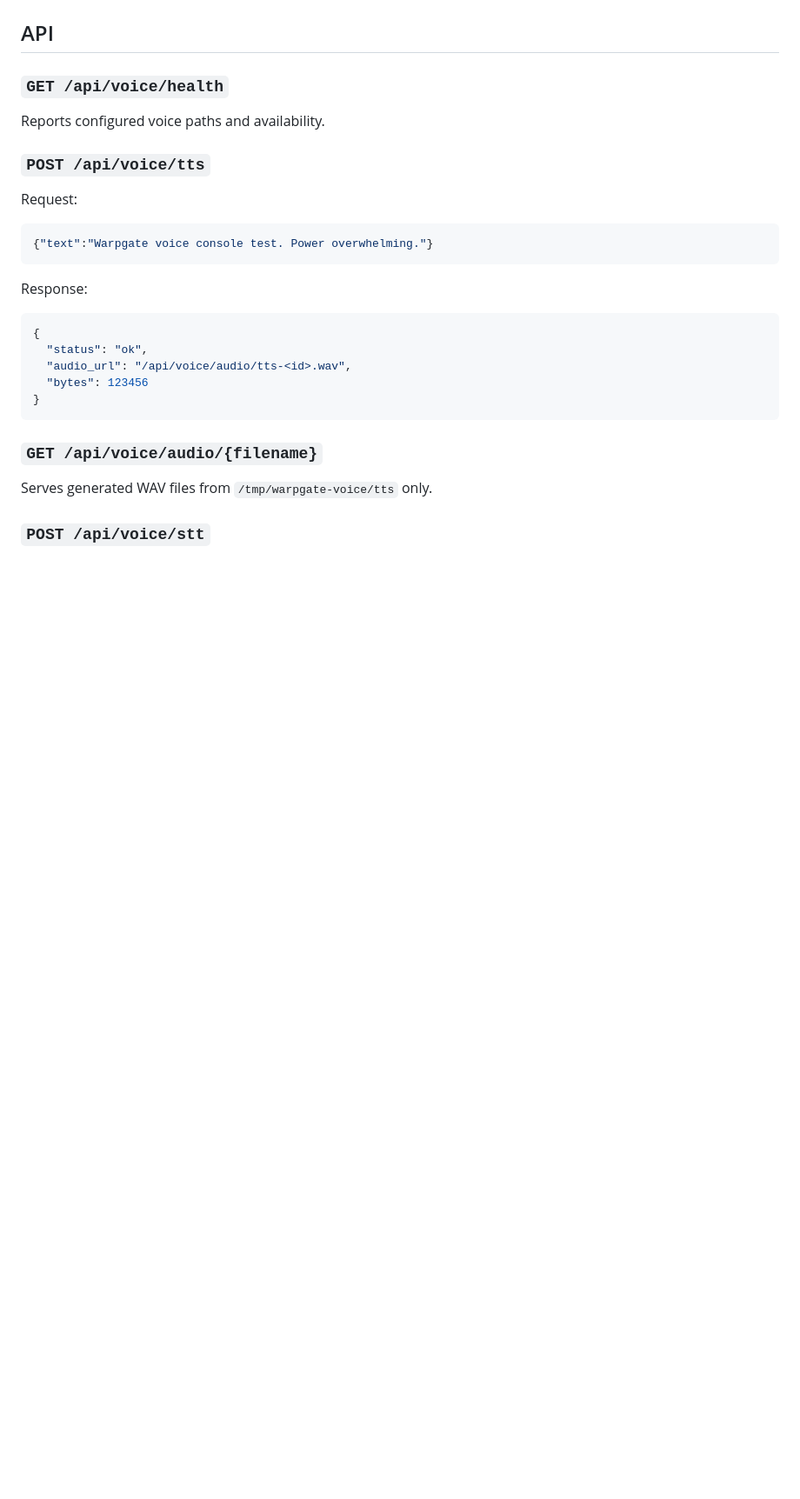
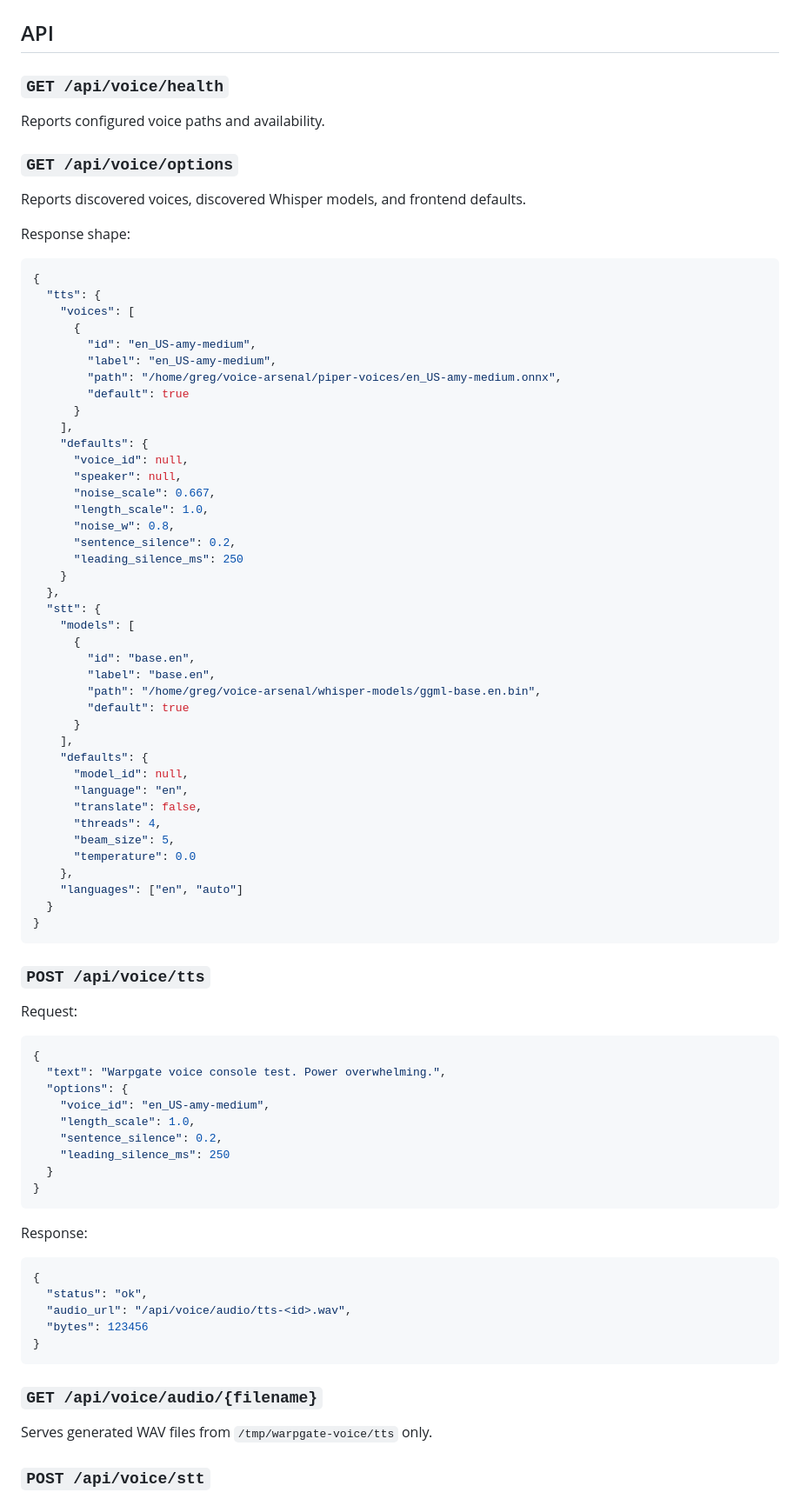
Before and after one commit to gsabin86-ctrl/Warpgate, a Markdown page: docs/voice-integration.md, the part around one of its changes. Shown at 87% size. GitHub-like rendering; blank space fills up the shorter version.

````diff
--- a/docs/voice-integration.md
+++ b/docs/voice-integration.md
@@ -49,12 +104,69 @@ Deferred for later:
 
 Reports configured voice paths and availability.
 
+### `GET /api/voice/options`
+
+Reports discovered voices, discovered Whisper models, and frontend defaults.
+
+Response shape:
+
+```json
+{
+  "tts": {
+    "voices": [
+      {
+        "id": "en_US-amy-medium",
+        "label": "en_US-amy-medium",
+        "path": "/home/greg/voice-arsenal/piper-voices/en_US-amy-medium.onnx",
+        "default": true
+      }
+    ],
+    "defaults": {
+      "voice_id": null,
+      "speaker": null,
+      "noise_scale": 0.667,
+      "length_scale": 1.0,
+      "noise_w": 0.8,
+      "sentence_silence": 0.2,
+      "leading_silence_ms": 250
+    }
+  },
+  "stt": {
+    "models": [
+      {
+        "id": "base.en",
+        "label": "base.en",
+        "path": "/home/greg/voice-arsenal/whisper-models/ggml-base.en.bin",
+        "default": true
+      }
+    ],
+    "defaults": {
+      "model_id": null,
+      "language": "en",
+      "translate": false,
+      "threads": 4,
+      "beam_size": 5,
+      "temperature": 0.0
+    },
+    "languages": ["en", "auto"]
+  }
+}
+```
+
 ### `POST /api/voice/tts`
 
 Request:
 
 ```json
-{"text":"Warpgate voice console test. Power overwhelming."}
+{
+  "text": "Warpgate voice console test. Power overwhelming.",
+  "options": {
+    "voice_id": "en_US-amy-medium",
+    "length_scale": 1.0,
+    "sentence_silence": 0.2,
+    "leading_silence_ms": 250
+  }
+}
 ```
 
 Response:
````
Also changed, not shown: other parts of docs/voice-integration.md (+98 -13 lines).
